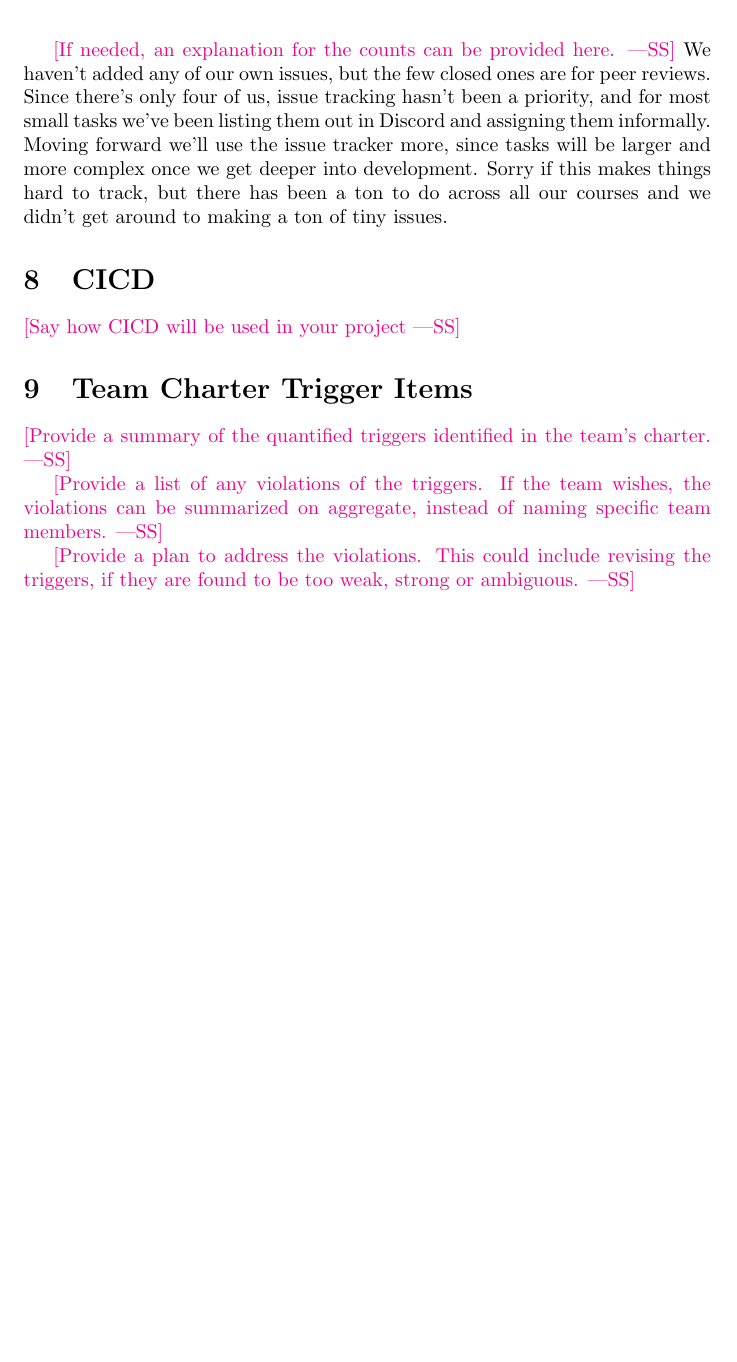
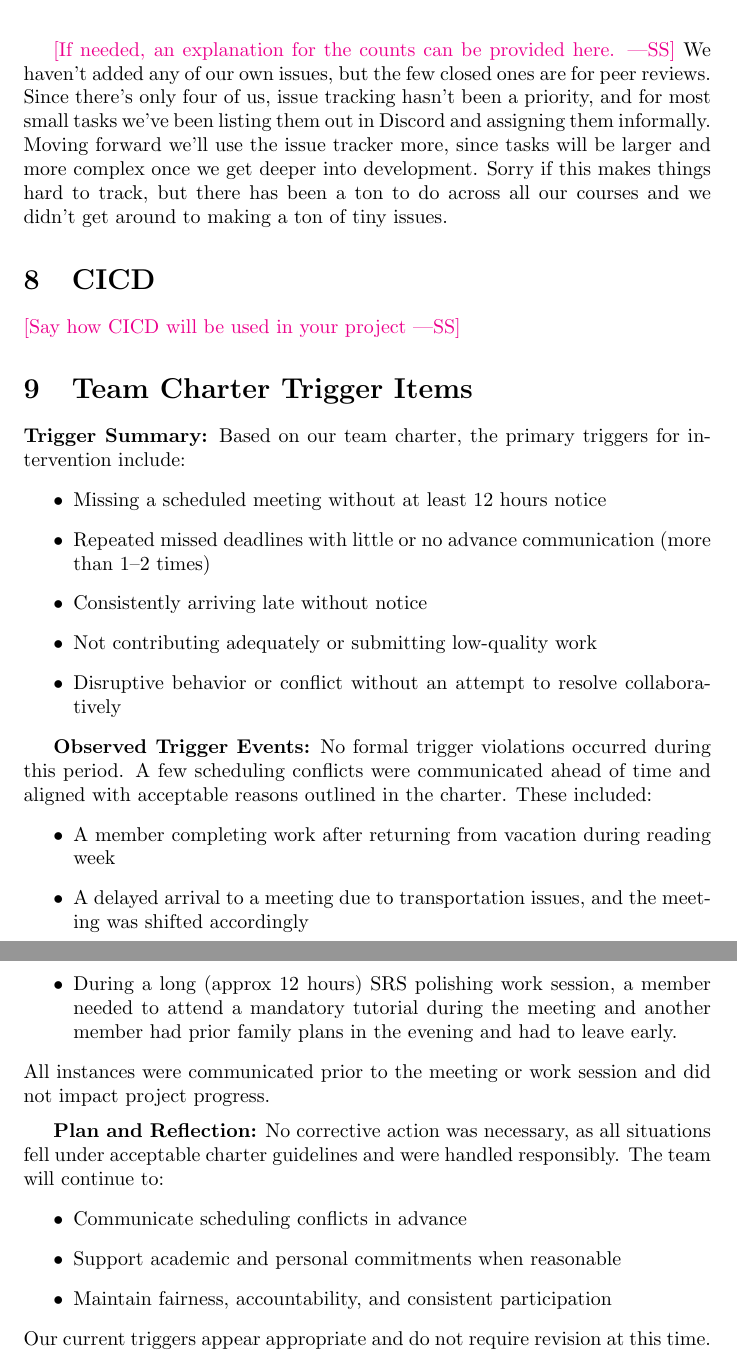
Before and after one commit to SY3141/RLCatan, a LaTeX document (docs/projMngmnt/POC_Team_Contrib.tex): part of page 4 of 4 before the commit and two parts of pages 4 and 5 of 5 after it, the two joined at a grey line, cut so that both start at the same text, the shorter picture padded with empty space. Compiled offline with pdfLaTeX.

Commit message:
Team Charter Trigger Items

```diff
--- a/docs/projMngmnt/POC_Team_Contrib.tex
+++ b/docs/projMngmnt/POC_Team_Contrib.tex
@@ -197,14 +197,34 @@ to do across all our courses and we didn't get around to making a ton of tiny is
 
 \section{Team Charter Trigger Items}
 
-\wss{Provide a summary of the quantified triggers identified in the team's
-charter.}
+\textbf{Trigger Summary:}
+Based on our team charter, the primary triggers for intervention include:
+\begin{itemize}
+\item Missing a scheduled meeting without at least 12 hours notice
+\item Repeated missed deadlines with little or no advance communication (more than 1--2 times)
+\item Consistently arriving late without notice
+\item Not contributing adequately or submitting low-quality work
+\item Disruptive behavior or conflict without an attempt to resolve collaboratively
+\end{itemize}
 
-\wss{Provide a list of any violations of the triggers.  If the team wishes, the
-violations can be summarized on aggregate, instead of naming specific team
-members.}
+\textbf{Observed Trigger Events:}
+No formal trigger violations occurred during this period. A few scheduling conflicts were communicated ahead of time and aligned with acceptable reasons outlined in the charter. These included:
+\begin{itemize}
+\item A member completing work after returning from vacation during reading week
+\item A delayed arrival to a meeting due to transportation issues, and the meeting was shifted accordingly
+\item During a long (approx 12 hours) SRS polishing work session, a member needed to attend a mandatory tutorial during the meeting and another member had prior family plans in the evening and had to leave early.
+\end{itemize}
+All instances were communicated prior to the meeting or work session and did not impact project progress.
+\medskip{}
 
-\wss{Provide a plan to address the violations.  This could include revising the
-triggers, if they are found to be too weak, strong or ambiguous.}
+\textbf{Plan and Reflection:}
+No corrective action was necessary, as all situations fell under acceptable charter guidelines and were handled responsibly. The team will continue to:
+\begin{itemize}
+\item Communicate scheduling conflicts in advance
+\item Support academic and personal commitments when reasonable
+\item Maintain fairness, accountability, and consistent participation
+\end{itemize}
+Our current triggers appear appropriate and do not require revision at this time.
+
 
 \end{document}
```
Also changed, not shown: docs/projMngmnt/POC_Team_Contrib.pdf.
